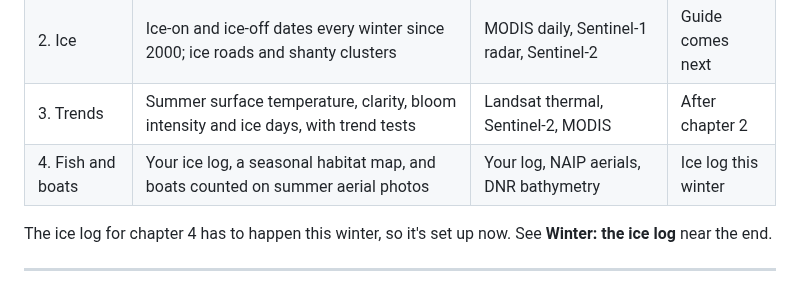
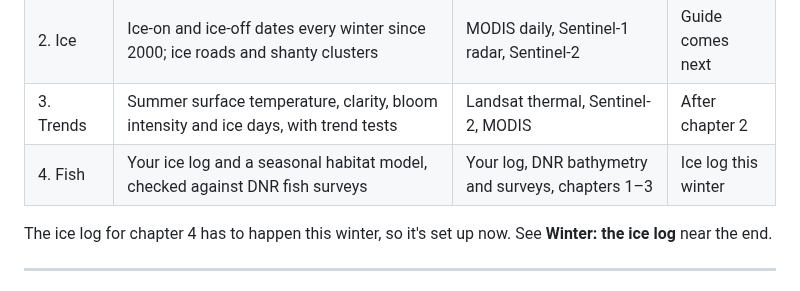
Before and after one commit to krauskajames/krauskajames.github.io, a Markdown page: projects/lake-winnebago-blooms/LAB_GUIDE.md, the part around the change. Drawn GitHub-style.

```diff
--- a/projects/lake-winnebago-blooms/LAB_GUIDE.md
+++ b/projects/lake-winnebago-blooms/LAB_GUIDE.md
@@ -9,7 +9,7 @@ One page about Lake Winnebago through the seasons, from the summers at Great Unc
 | 1. Blooms | Summer algae: daily chlorophyll, east vs. west shore with the wind, filmstrips, the cottage Augusts | Sentinel-2, Landsat, ERA5-Land, DNR samples | **This guide** |
 | 2. Ice | Ice-on and ice-off dates every winter since 2000; ice roads and shanty clusters | MODIS daily, Sentinel-1 radar, Sentinel-2 | Guide comes next |
 | 3. Trends | Summer surface temperature, clarity, bloom intensity and ice days, with trend tests | Landsat thermal, Sentinel-2, MODIS | After chapter 2 |
-| 4. Fish and boats | Your ice log, a seasonal habitat map, and boats counted on summer aerial photos | Your log, NAIP aerials, DNR bathymetry | Ice log this winter |
+| 4. Fish | Your ice log and a seasonal habitat model, checked against DNR fish surveys | Your log, DNR bathymetry and surveys, chapters 1–3 | Ice log this winter |
 
 The ice log for chapter 4 has to happen this winter, so it's set up now. See **Winter: the ice log** near the end.
 
```
Also changed, not shown: ROADMAP.md (+2 -2 lines).
